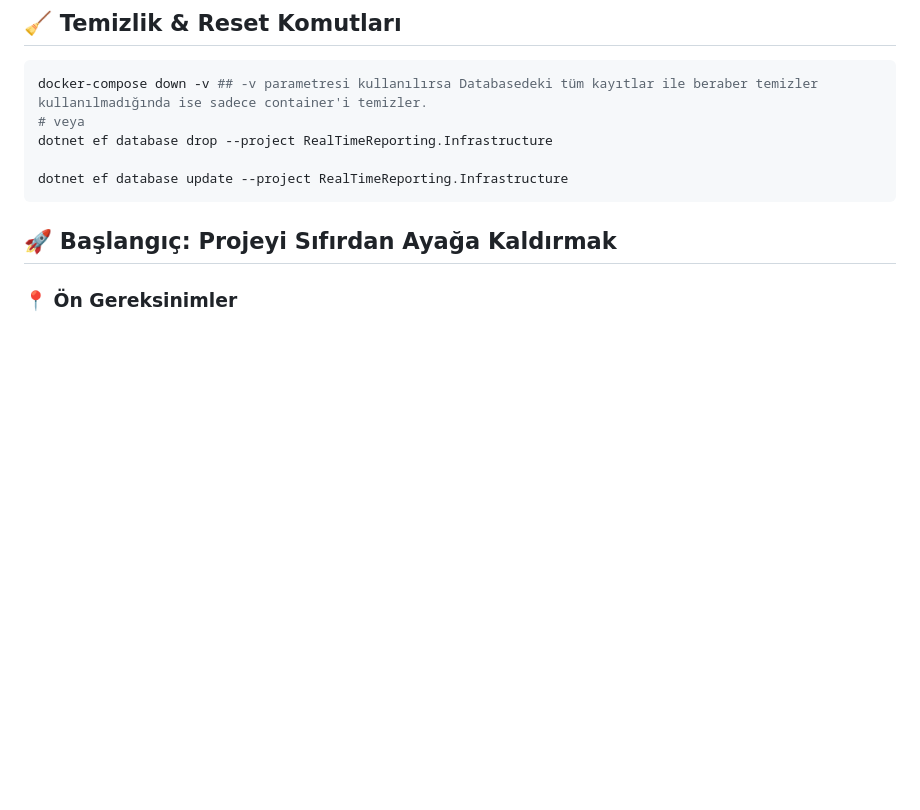
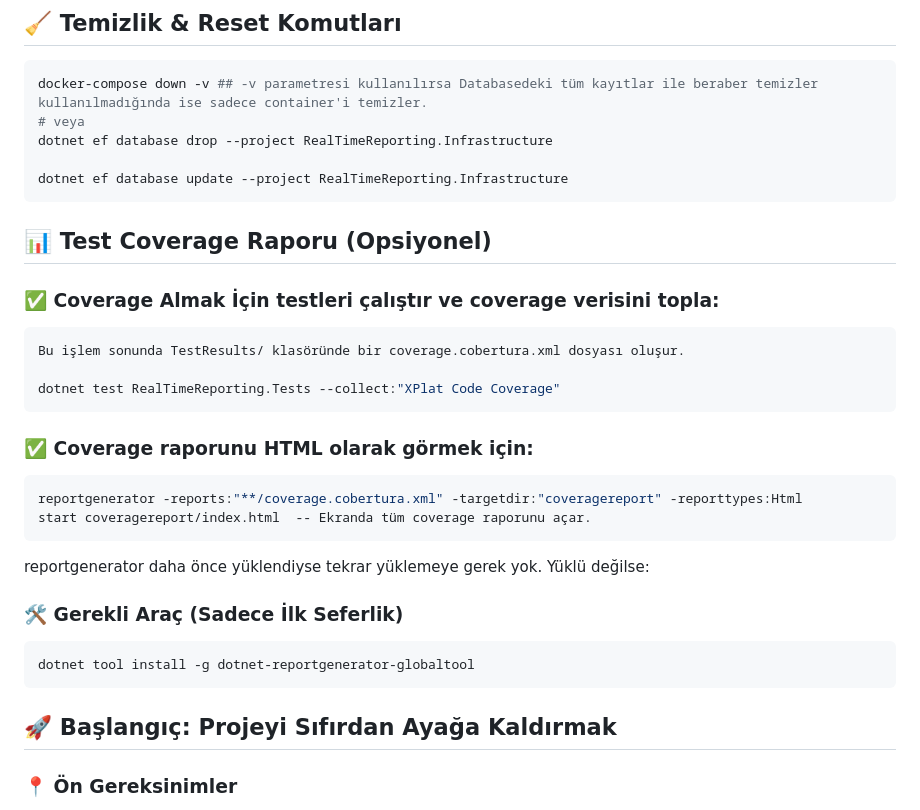
Before and after one commit to ramazanks637/RealTimeReporting, a Markdown page: README.md, the part around the change. GitHub-like rendering; blank space fills up the shorter version.

````diff
--- a/README.md
+++ b/README.md
@@ -64,6 +64,26 @@ docker-compose down -v ## -v parametresi kullanılırsa Databasedeki tüm kayıt
 dotnet ef database drop --project RealTimeReporting.Infrastructure
 
 dotnet ef database update --project RealTimeReporting.Infrastructure
+```
+
+## 📊 Test Coverage Raporu (Opsiyonel)
+
+### ✅ Coverage Almak İçin testleri çalıştır ve coverage verisini topla:
+```bash
+Bu işlem sonunda TestResults/ klasöründe bir coverage.cobertura.xml dosyası oluşur.
+
+dotnet test RealTimeReporting.Tests --collect:"XPlat Code Coverage"
+```
+
+### ✅ Coverage raporunu HTML olarak görmek için:
+```bash
+reportgenerator -reports:"**/coverage.cobertura.xml" -targetdir:"coveragereport" -reporttypes:Html
+start coveragereport/index.html  -- Ekranda tüm coverage raporunu açar.
+```
+reportgenerator daha önce yüklendiyse tekrar yüklemeye gerek yok. Yüklü değilse:
+### 🛠️ Gerekli Araç (Sadece İlk Seferlik)
+```bash
+dotnet tool install -g dotnet-reportgenerator-globaltool
 ```
 
 ## 🚀 Başlangıç: Projeyi Sıfırdan Ayağa Kaldırmak
````
